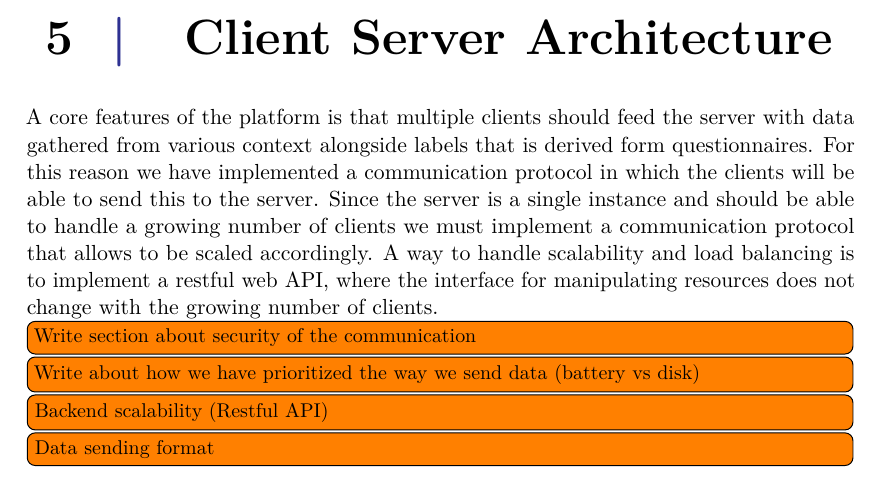
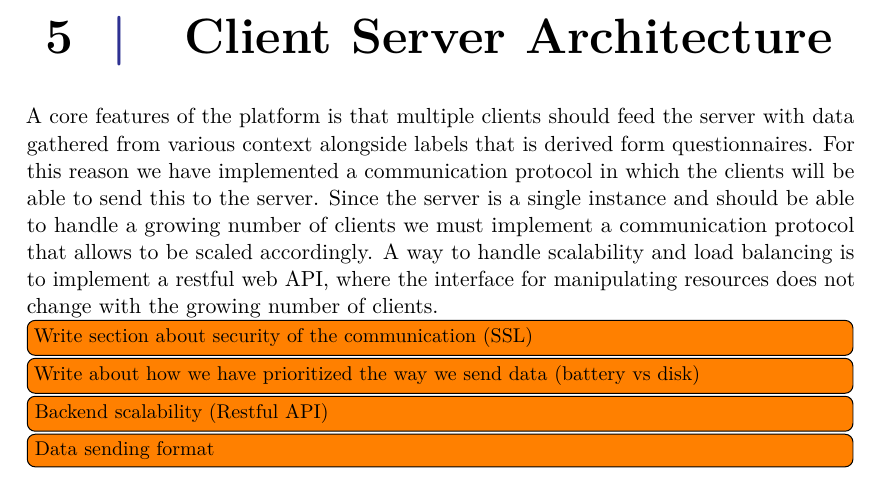
Before and after one commit to Shaderex/SW8-Report, a LaTeX thesis (super_main.tex, which reads content/client_server/client_server_architecture.tex): part of page 33 of 52, cut so that both start at the same text. Compiled offline with pdfLaTeX.

Commit message:
add ssl to communication

```diff
--- a/content/client_server/client_server_architecture.tex
+++ b/content/client_server/client_server_architecture.tex
@@ -4,7 +4,7 @@
 
 A core features of the platform is that multiple clients should feed the server with data gathered from various context alongside labels that is derived form questionnaires. For this reason we have implemented a communication protocol in which the clients will be able to send this to the server. Since the server is a single instance and should be able to handle a growing number of clients we must implement a communication protocol that allows to be scaled accordingly. A way to handle scalability and load balancing is to implement a restful web API, where the interface for manipulating resources does not change with the growing number of clients.
 
-\todo[inline]{Write section about security of the communication}
+\todo[inline]{Write section about security of the communication (SSL)}
 
 \todo[inline]{Write about how we have prioritized the way we send data (battery vs disk)}
 
```
